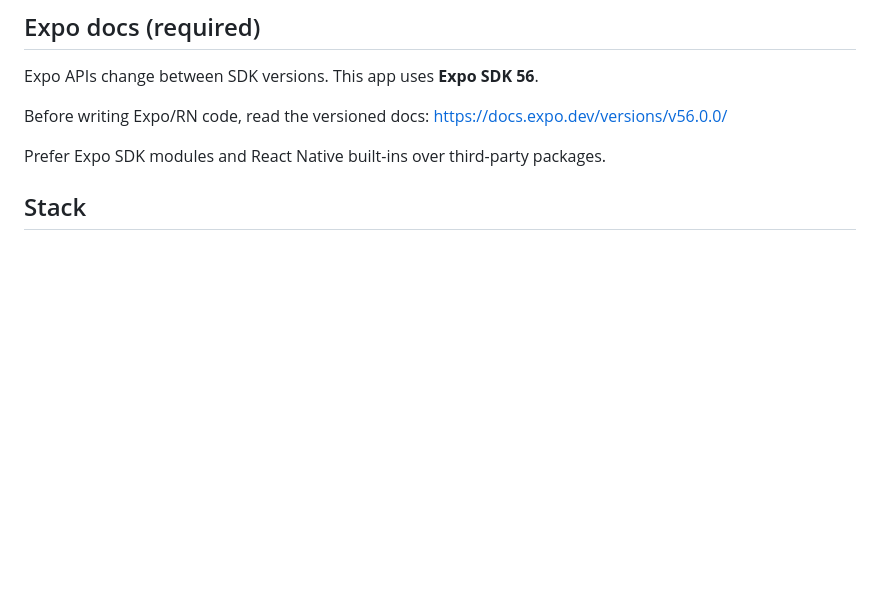
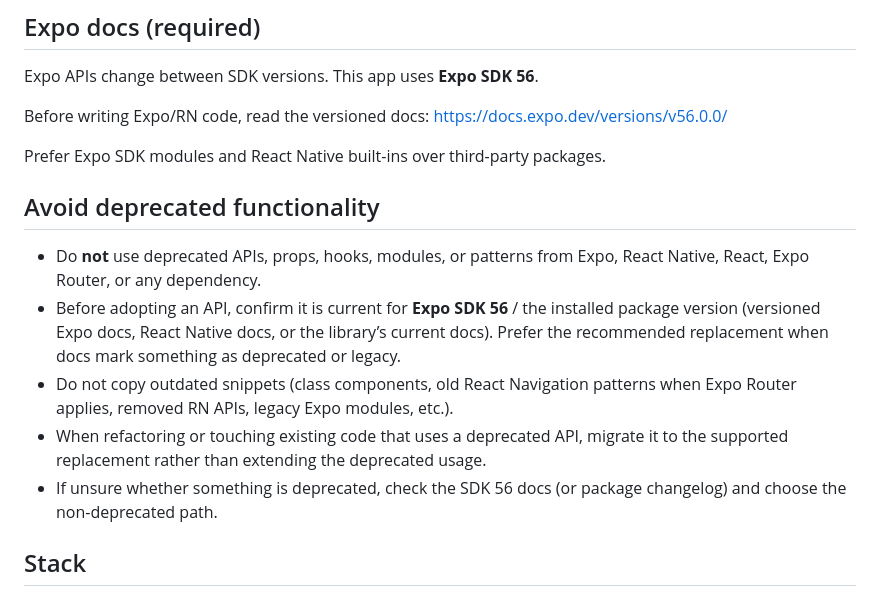
Before and after one commit to barbosaMatheus/finbot, a Markdown page: AGENTS.md, the part around the change. GitHub-like rendering; blank space fills up the shorter version.

Commit message:
anti deprecation

```diff
--- a/AGENTS.md
+++ b/AGENTS.md
@@ -7,6 +7,14 @@ Expo APIs change between SDK versions. This app uses **Expo SDK 56**.
 Before writing Expo/RN code, read the versioned docs: https://docs.expo.dev/versions/v56.0.0/
 
 Prefer Expo SDK modules and React Native built-ins over third-party packages.
+
+## Avoid deprecated functionality
+
+- Do **not** use deprecated APIs, props, hooks, modules, or patterns from Expo, React Native, React, Expo Router, or any dependency.
+- Before adopting an API, confirm it is current for **Expo SDK 56** / the installed package version (versioned Expo docs, React Native docs, or the library’s current docs). Prefer the recommended replacement when docs mark something as deprecated or legacy.
+- Do not copy outdated snippets (class components, old React Navigation patterns when Expo Router applies, removed RN APIs, legacy Expo modules, etc.).
+- When refactoring or touching existing code that uses a deprecated API, migrate it to the supported replacement rather than extending the deprecated usage.
+- If unsure whether something is deprecated, check the SDK 56 docs (or package changelog) and choose the non-deprecated path.
 
 ## Stack
 
```
